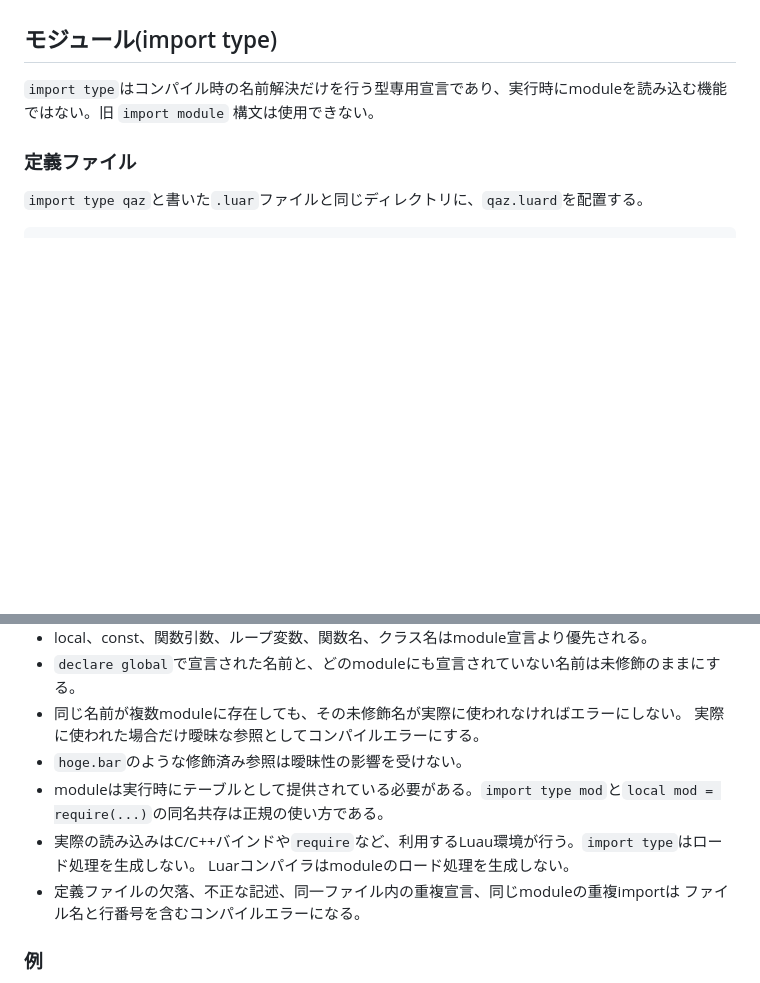
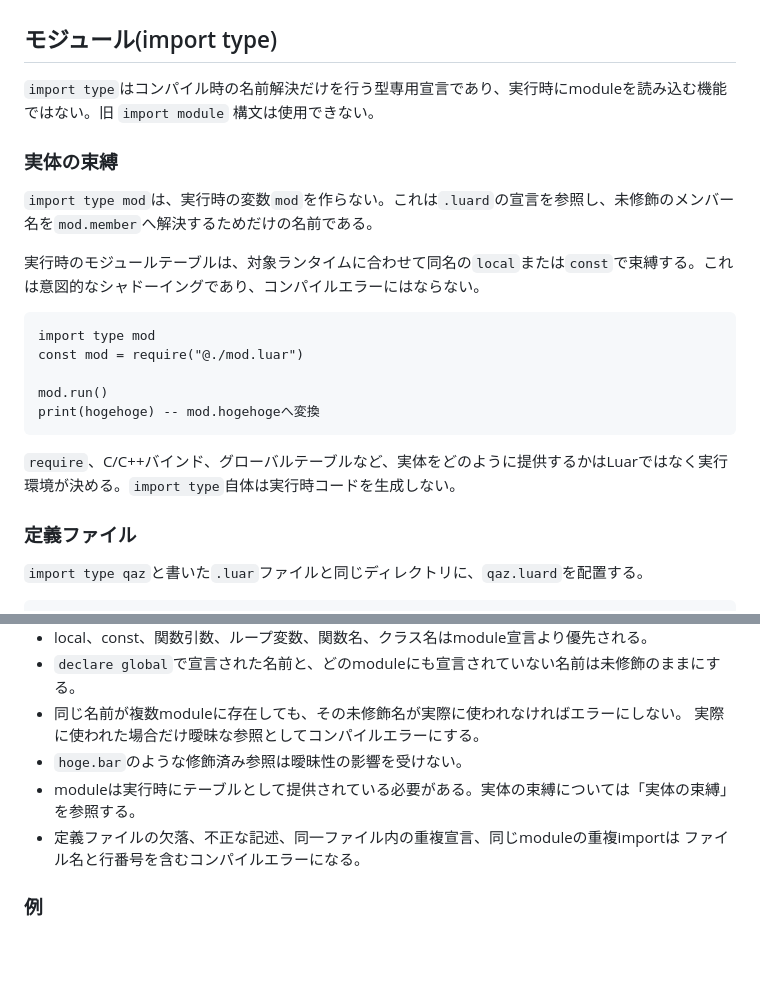
Before and after one commit to RadiantBird/Luar, a Markdown page: readme.md, 2 parts joined by grey strips. Rendered like a GitHub page; blank space fills up the shorter version.

Commit message:
型importと実体束縛の関係を明文化する

````diff
--- a/readme.md
+++ b/readme.md
@@ -292,6 +292,21 @@ print(t2) --[[
 ## モジュール(import type)
 `import type`はコンパイル時の名前解決だけを行う型専用宣言であり、実行時にmoduleを読み込む機能ではない。旧 `import module` 構文は使用できない。
 
+### 実体の束縛
+`import type mod`は、実行時の変数`mod`を作らない。これは`.luard`の宣言を参照し、未修飾のメンバー名を`mod.member`へ解決するためだけの名前である。
+
+実行時のモジュールテーブルは、対象ランタイムに合わせて同名の`local`または`const`で束縛する。これは意図的なシャドーイングであり、コンパイルエラーにはならない。
+
+```luau
+import type mod
+const mod = require("@./mod.luar")
+
+mod.run()
+print(hogehoge) -- mod.hogehogeへ変換
+```
+
+`require`、C/C++バインド、グローバルテーブルなど、実体をどのように提供するかはLuarではなく実行環境が決める。`import type`自体は実行時コードを生成しない。
+
 ### 定義ファイル
 `import type qaz`と書いた`.luar`ファイルと同じディレクトリに、`qaz.luard`を配置する。
 
@@ -342,9 +357,7 @@ declare bar: number
 - 同じ名前が複数moduleに存在しても、その未修飾名が実際に使われなければエラーにしない。
   実際に使われた場合だけ曖昧な参照としてコンパイルエラーにする。
 - `hoge.bar`のような修飾済み参照は曖昧性の影響を受けない。
-- moduleは実行時にテーブルとして提供されている必要がある。`import type mod`と`local mod = require(...)`の同名共存は正規の使い方である。
-- 実際の読み込みはC/C++バインドや`require`など、利用するLuau環境が行う。`import type`はロード処理を生成しない。
-  Luarコンパイラはmoduleのロード処理を生成しない。
+- moduleは実行時にテーブルとして提供されている必要がある。実体の束縛については「実体の束縛」を参照する。
 - 定義ファイルの欠落、不正な記述、同一ファイル内の重複宣言、同じmoduleの重複importは
   ファイル名と行番号を含むコンパイルエラーになる。
 
````
